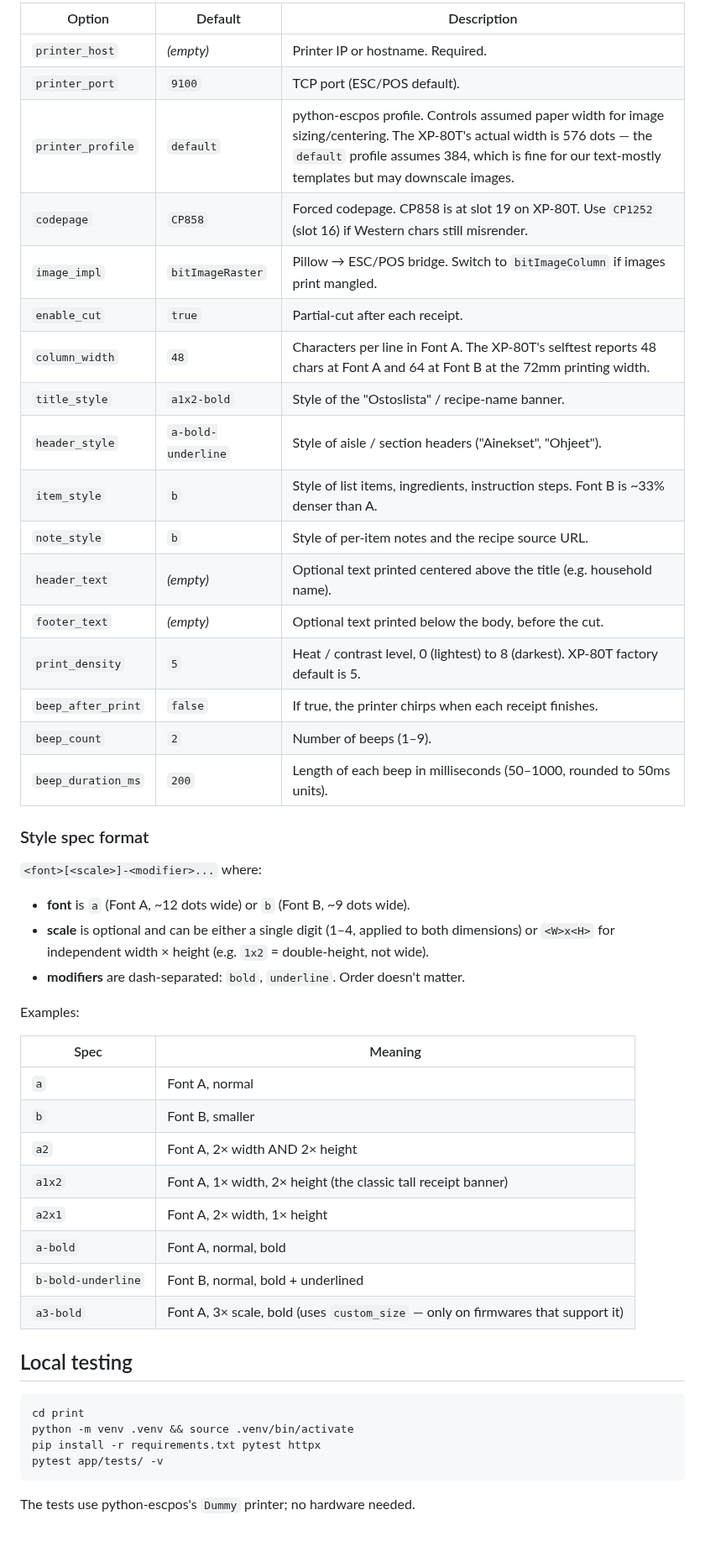
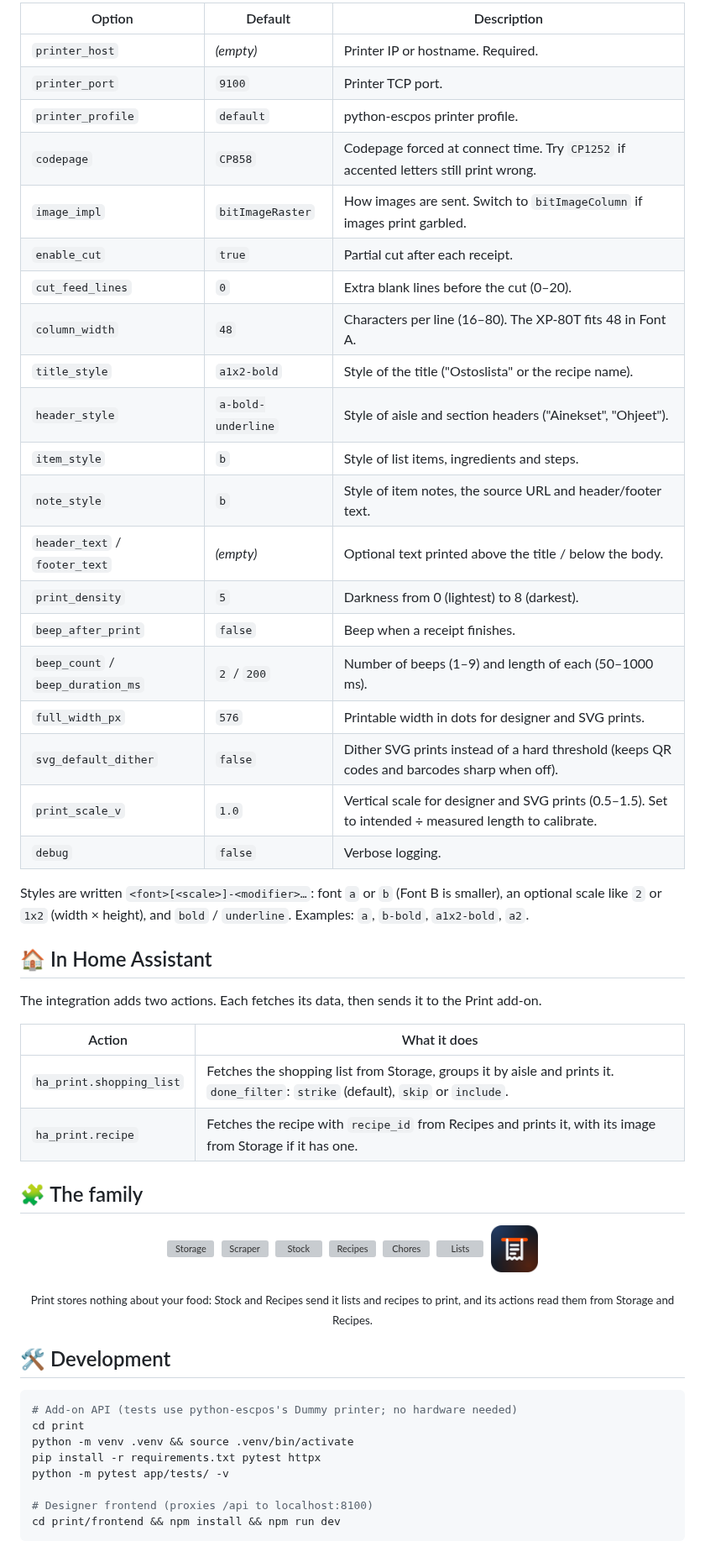
Before and after one commit to Glitchtit/HA-print, a Markdown page: README.md, the part around one of its changes. Shown at 84% size. GitHub-like rendering; grey boxes are pictures that could not be loaded.

Commit message:
README: screenshots, features, configuration (integration 0.1.5)

````diff
--- a/README.md
+++ b/README.md
@@ -32,52 +46,61 @@ Add-on options:
 
-| Option            | Default              | Description |
-|-------------------|----------------------|-------------|
-| `printer_host`    | _(empty)_            | Printer IP or hostname. Required. |
-| `printer_port`    | `9100`               | TCP port (ESC/POS default). |
-| `printer_profile` | `default`            | python-escpos profile. Controls assumed paper width for image sizing/centering. The XP-80T's actual width is 576 dots — the `default` profile assumes 384, which is fine for our text-mostly templates but may downscale images. |
-| `codepage`        | `CP858`              | Forced codepage. CP858 is at slot 19 on XP-80T. Use `CP1252` (slot 16) if Western chars still misrender. |
-| `image_impl`      | `bitImageRaster`     | Pillow → ESC/POS bridge. Switch to `bitImageColumn` if images print mangled. |
-| `enable_cut`      | `true`               | Partial-cut after each receipt. |
-| `column_width`    | `48`                 | Characters per line in Font A. The XP-80T's selftest reports 48 chars at Font A and 64 at Font B at the 72mm printing width. |
-| `title_style`     | `a1x2-bold`          | Style of the "Ostoslista" / recipe-name banner. |
-| `header_style`    | `a-bold-underline`   | Style of aisle / section headers ("Ainekset", "Ohjeet"). |
-| `item_style`      | `b`                  | Style of list items, ingredients, instruction steps. Font B is ~33% denser than A. |
-| `note_style`      | `b`                  | Style of per-item notes and the recipe source URL. |
-| `header_text`     | _(empty)_            | Optional text printed centered above the title (e.g. household name). |
-| `footer_text`     | _(empty)_            | Optional text printed below the body, before the cut. |
-| `print_density`   | `5`                  | Heat / contrast level, 0 (lightest) to 8 (darkest). XP-80T factory default is 5. |
-| `beep_after_print`| `false`              | If true, the printer chirps when each receipt finishes. |
-| `beep_count`      | `2`                  | Number of beeps (1–9). |
-| `beep_duration_ms`| `200`                | Length of each beep in milliseconds (50–1000, rounded to 50ms units). |
+| Option | Default | Description |
+|--------|---------|-------------|
+| `printer_host` | _(empty)_ | Printer IP or hostname. Required. |
+| `printer_port` | `9100` | Printer TCP port. |
+| `printer_profile` | `default` | python-escpos printer profile. |
+| `codepage` | `CP858` | Codepage forced at connect time. Try `CP1252` if accented letters still print wrong. |
+| `image_impl` | `bitImageRaster` | How images are sent. Switch to `bitImageColumn` if images print garbled. |
+| `enable_cut` | `true` | Partial cut after each receipt. |
+| `cut_feed_lines` | `0` | Extra blank lines before the cut (0–20). |
+| `column_width` | `48` | Characters per line (16–80). The XP-80T fits 48 in Font A. |
+| `title_style` | `a1x2-bold` | Style of the title ("Ostoslista" or the recipe name). |
+| `header_style` | `a-bold-underline` | Style of aisle and section headers ("Ainekset", "Ohjeet"). |
+| `item_style` | `b` | Style of list items, ingredients and steps. |
+| `note_style` | `b` | Style of item notes, the source URL and header/footer text. |
+| `header_text` / `footer_text` | _(empty)_ | Optional text printed above the title / below the body. |
+| `print_density` | `5` | Darkness from 0 (lightest) to 8 (darkest). |
+| `beep_after_print` | `false` | Beep when a receipt finishes. |
+| `beep_count` / `beep_duration_ms` | `2` / `200` | Number of beeps (1–9) and length of each (50–1000 ms). |
+| `full_width_px` | `576` | Printable width in dots for designer and SVG prints. |
+| `svg_default_dither` | `false` | Dither SVG prints instead of a hard threshold (keeps QR codes and barcodes sharp when off). |
+| `print_scale_v` | `1.0` | Vertical scale for designer and SVG prints (0.5–1.5). Set to intended ÷ measured length to calibrate. |
+| `debug` | `false` | Verbose logging. |
 
-### Style spec format
+Styles are written `<font>[<scale>]-<modifier>…`: font `a` or `b` (Font B is smaller), an optional scale like `2` or `1x2` (width × height), and `bold` / `underline`. Examples: `a`, `b-bold`, `a1x2-bold`, `a2`.
 
-`<font>[<scale>]-<modifier>...` where:
+## 🏠 In Home Assistant
 
-- **font** is `a` (Font A, ~12 dots wide) or `b` (Font B, ~9 dots wide).
-- **scale** is optional and can be either a single digit (1–4, applied to both dimensions) or `<W>x<H>` for independent width × height (e.g. `1x2` = double-height, not wide).
-- **modifiers** are dash-separated: `bold`, `underline`. Order doesn't matter.
+The integration adds two actions. Each fetches its data, then sends it to the Print add-on.
 
-Examples:
+| Action | What it does |
+|--------|--------------|
+| `ha_print.shopping_list` | Fetches the shopping list from Storage, groups it by aisle and prints it. `done_filter`: `strike` (default), `skip` or `include`. |
+| `ha_print.recipe` | Fetches the recipe with `recipe_id` from Recipes and prints it, with its image from Storage if it has one. |
 
-| Spec                  | Meaning |
-|-----------------------|---------|
-| `a`                   | Font A, normal |
-| `b`                   | Font B, smaller |
-| `a2`                  | Font A, 2× width AND 2× height |
-| `a1x2`                | Font A, 1× width, 2× height (the classic tall receipt banner) |
-| `a2x1`                | Font A, 2× width, 1× height |
-| `a-bold`              | Font A, normal, bold |
-| `b-bold-underline`    | Font B, normal, bold + underlined |
-| `a3-bold`             | Font A, 3× scale, bold (uses `custom_size` — only on firmwares that support it) |
+## 🧩 The family
 
-## Local testing
+<p align="center">
+  <a href="https://github.com/Glitchtit/HA-storage"><img src="https://raw.githubusercontent.com/Glitchtit/HA-storage/main/storage/icon.png" width="56" alt="Storage"></a>&nbsp;
+  <a href="https://github.com/Glitchtit/HA-scraper"><img src="https://raw.githubusercontent.com/Glitchtit/HA-scraper/main/addon/icon.png" width="56" alt="Scraper"></a>&nbsp;
+  <a href="https://github.com/Glitchtit/HA-stock"><img src="https://raw.githubusercontent.com/Glitchtit/HA-stock/main/stock/icon.png" width="56" alt="Stock"></a>&nbsp;
+  <a href="https://github.com/Glitchtit/HA-recipes"><img src="https://raw.githubusercontent.com/Glitchtit/HA-recipes/main/recipes/icon.png" width="56" alt="Recipes"></a>&nbsp;
+  <a href="https://github.com/Glitchtit/HA-chores"><img src="https://raw.githubusercontent.com/Glitchtit/HA-chores/main/chores/icon.png" width="56" alt="Chores"></a>&nbsp;
+  <a href="https://github.com/Glitchtit/HA-lists"><img src="https://raw.githubusercontent.com/Glitchtit/HA-lists/main/lists/icon.png" width="56" alt="Lists"></a>&nbsp;
+  <a href="https://github.com/Glitchtit/HA-print"><img src="https://raw.githubusercontent.com/Glitchtit/HA-print/main/print/icon.png" width="56" alt="Print"></a>
+</p>
+
+<p align="center"><sub>Print stores nothing about your food: Stock and Recipes send it lists and recipes to print, and its actions read them from Storage and Recipes.</sub></p>
+
+## 🛠️ Development
 
 ```bash
+# Add-on API (tests use python-escpos's Dummy printer; no hardware needed)
 cd print
 python -m venv .venv && source .venv/bin/activate
 pip install -r requirements.txt pytest httpx
-pytest app/tests/ -v
+python -m pytest app/tests/ -v
+
+# Designer frontend (proxies /api to localhost:8100)
+cd print/frontend && npm install && npm run dev
 ```
-
-The tests use python-escpos's `Dummy` printer; no hardware needed.
````
Also changed, not shown: other parts of README.md (+34 -20 lines), docs/screenshots/hero.png (added).
